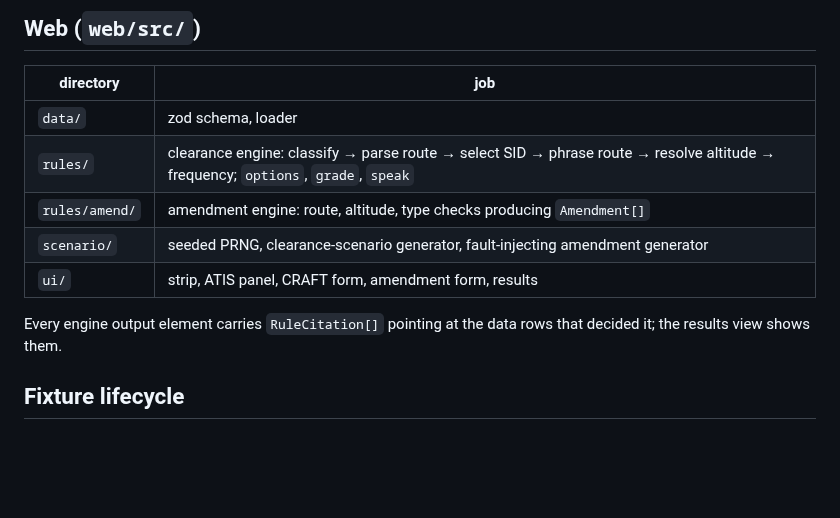
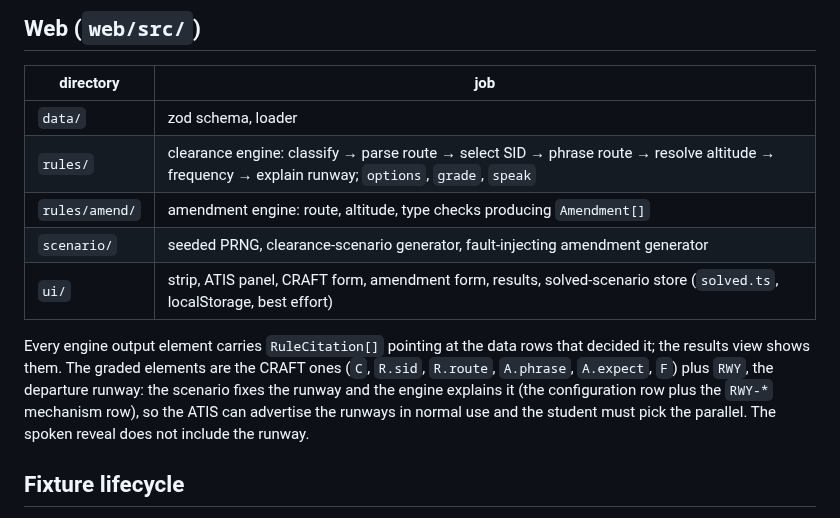
Before and after one commit to leftos/craft-tester, a Markdown page: docs/ARCHITECTURE.md, the part around the change. Rendered like a GitHub page; blank space fills up the shorter version.

```diff
--- a/docs/ARCHITECTURE.md
+++ b/docs/ARCHITECTURE.md
@@ -43,13 +43,16 @@ Hand-authored inputs per airport live in `generator/airports/<icao>/`: `sop.yaml
 | directory | job |
 |---|---|
 | `data/` | zod schema, loader |
-| `rules/` | clearance engine: classify → parse route → select SID → phrase route → resolve altitude → frequency; `options`, `grade`, `speak` |
+| `rules/` | clearance engine: classify → parse route → select SID → phrase route → resolve altitude → frequency → explain runway; `options`, `grade`, `speak` |
 | `rules/amend/` | amendment engine: route, altitude, type checks producing `Amendment[]` |
 | `scenario/` | seeded PRNG, clearance-scenario generator, fault-injecting amendment generator |
-| `ui/` | strip, ATIS panel, CRAFT form, amendment form, results |
+| `ui/` | strip, ATIS panel, CRAFT form, amendment form, results, solved-scenario store (`solved.ts`, localStorage, best effort) |
 
 Every engine output element carries `RuleCitation[]` pointing at the data rows that decided it; the results
-view shows them.
+view shows them. The graded elements are the CRAFT ones (`C`, `R.sid`, `R.route`, `A.phrase`, `A.expect`,
+`F`) plus `RWY`, the departure runway: the scenario fixes the runway and the engine explains it (the
+configuration row plus the `RWY-*` mechanism row), so the ATIS can advertise the runways in normal use and
+the student must pick the parallel. The spoken reveal does not include the runway.
 
 ## Fixture lifecycle
 
```
Also changed, not shown: docs/ADDING_AN_AIRPORT.md (+9 -2 lines), docs/plans/runway-element.md (+1 -1 lines).
